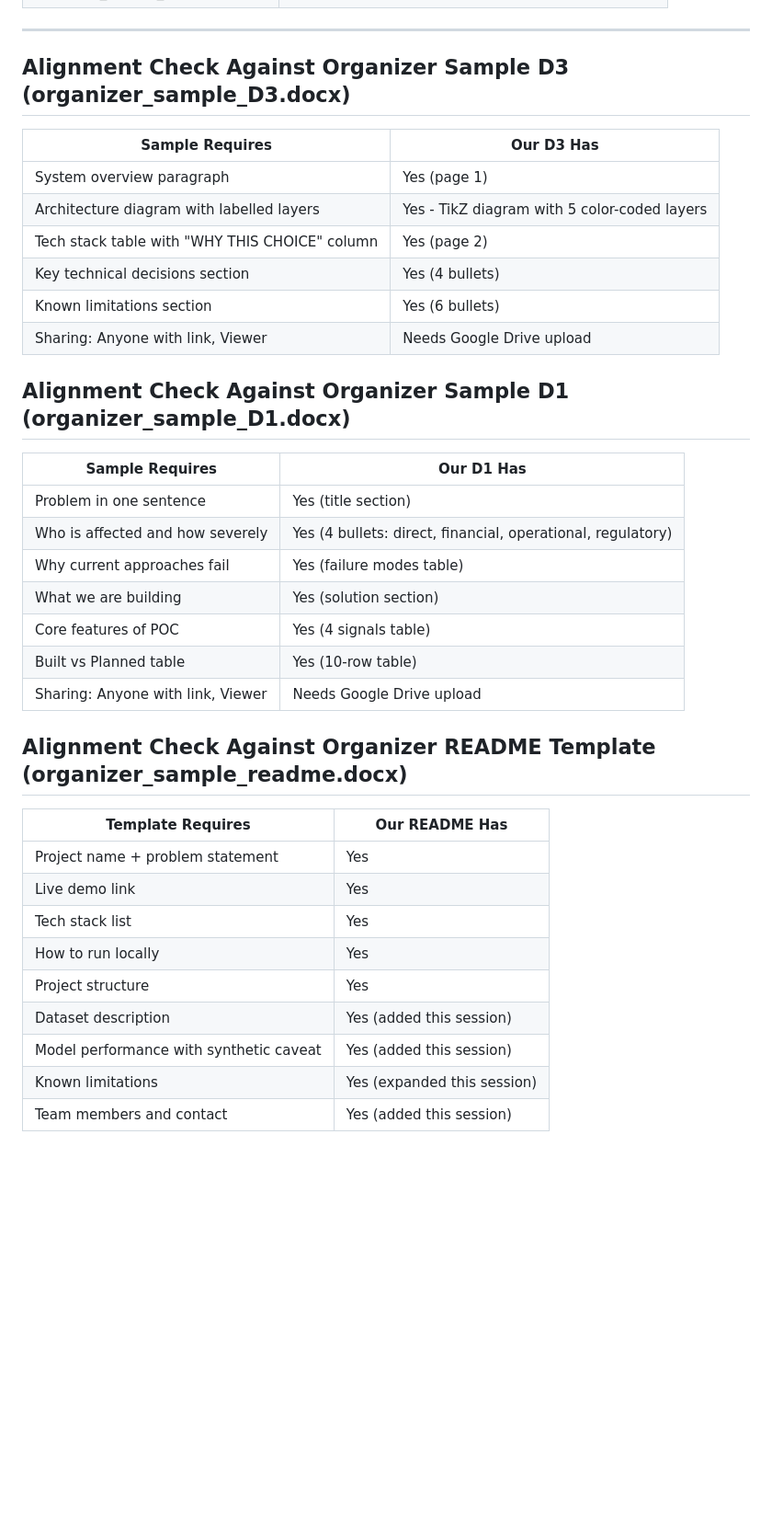
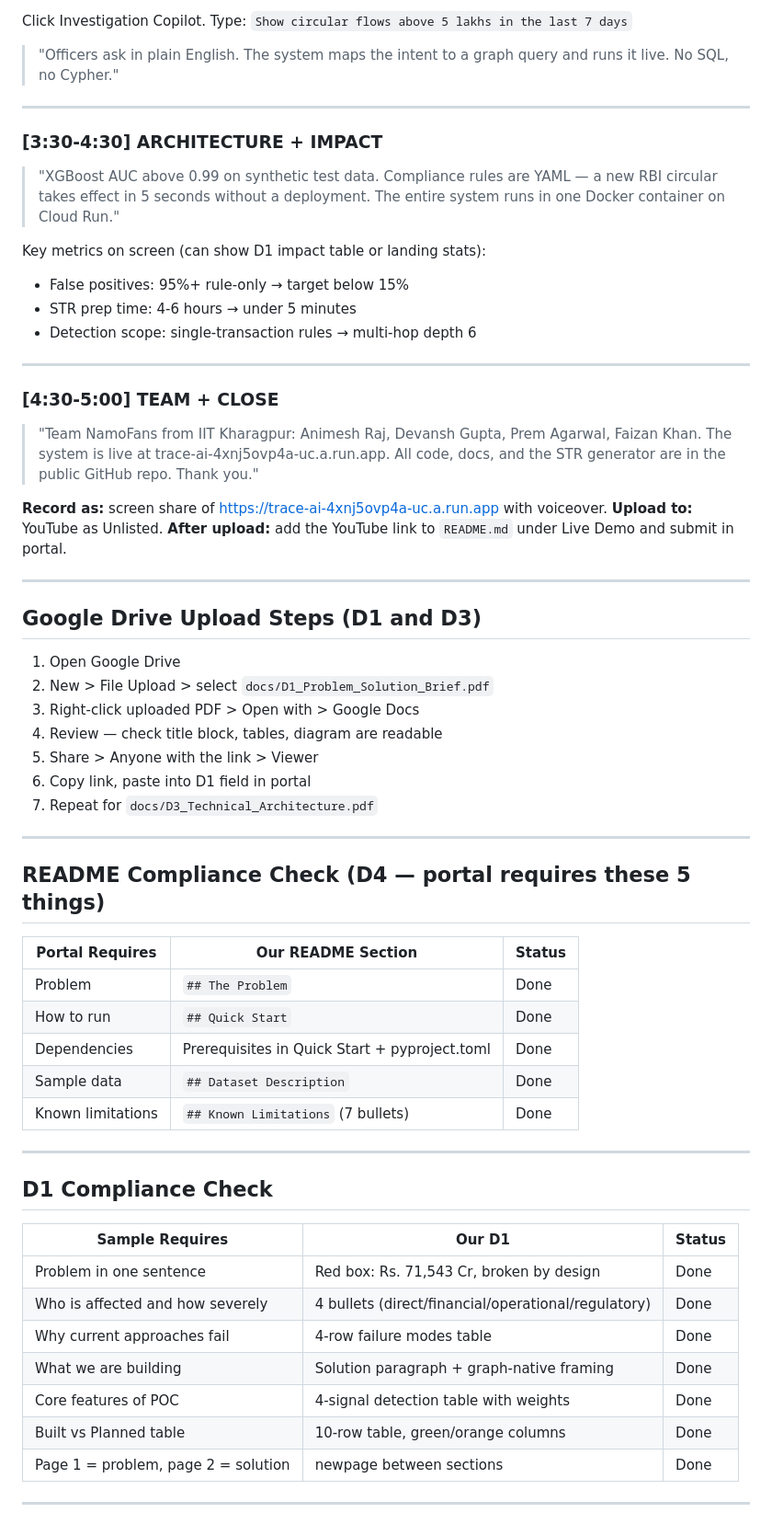
Before and after one commit to wildcraft958/namofans-trace-ai, a Markdown page: submission/CHECKLIST.md, the part around one of its changes. Shown at 92% size. Drawn GitHub-style; blank space fills up the shorter version.

Commit message:
docs: update checklist with portal compliance audit and D5 pitch script

```diff
--- a/submission/CHECKLIST.md
+++ b/submission/CHECKLIST.md
@@ -56,39 +66,70 @@ Record as screen share of https://trace-ai-4xnj5ovp4a-uc.a.run.app with voiceove
+Click Investigation Copilot. Type: `Show circular flows above 5 lakhs in the last 7 days`
+
+> "Officers ask in plain English. The system maps the intent to a graph query and runs
+> it live. No SQL, no Cypher."
 
 ---
 
-## Alignment Check Against Organizer Sample D3 (organizer_sample_D3.docx)
+### [3:30-4:30] ARCHITECTURE + IMPACT
 
-| Sample Requires | Our D3 Has |
-|---|---|
-| System overview paragraph | Yes (page 1) |
-| Architecture diagram with labelled layers | Yes - TikZ diagram with 5 color-coded layers |
-| Tech stack table with "WHY THIS CHOICE" column | Yes (page 2) |
-| Key technical decisions section | Yes (4 bullets) |
-| Known limitations section | Yes (6 bullets) |
-| Sharing: Anyone with link, Viewer | Needs Google Drive upload |
+> "XGBoost AUC above 0.99 on synthetic test data. Compliance rules are YAML — a new RBI
+> circular takes effect in 5 seconds without a deployment. The entire system runs in one
+> Docker container on Cloud Run."
 
-## Alignment Check Against Organizer Sample D1 (organizer_sample_D1.docx)
+Key metrics on screen (can show D1 impact table or landing stats):
+- False positives: 95%+ rule-only → target below 15%
+- STR prep time: 4-6 hours → under 5 minutes
+- Detection scope: single-transaction rules → multi-hop depth 6
 
-| Sample Requires | Our D1 Has |
-|---|---|
-| Problem in one sentence | Yes (title section) |
-| Who is affected and how severely | Yes (4 bullets: direct, financial, operational, regulatory) |
-| Why current approaches fail | Yes (failure modes table) |
-| What we are building | Yes (solution section) |
-| Core features of POC | Yes (4 signals table) |
-| Built vs Planned table | Yes (10-row table) |
-| Sharing: Anyone with link, Viewer | Needs Google Drive upload |
+---
 
-## Alignment Check Against Organizer README Template (organizer_sample_readme.docx)
+### [4:30-5:00] TEAM + CLOSE
 
-| Template Requires | Our README Has |
-|---|---|
-| Project name + problem statement | Yes |
-| Live demo link | Yes |
-| Tech stack list | Yes |
-| How to run locally | Yes |
-| Project structure | Yes |
-| Dataset description | Yes (added this session) |
-| Model performance with synthetic caveat | Yes (added this session) |
-| Known limitations | Yes (expanded this session) |
-| Team members and contact | Yes (added this session) |
+> "Team NamoFans from IIT Kharagpur: Animesh Raj, Devansh Gupta, Prem Agarwal, Faizan Khan.
+> The system is live at trace-ai-4xnj5ovp4a-uc.a.run.app. All code, docs, and the STR
+> generator are in the public GitHub repo. Thank you."
+
+**Record as:** screen share of https://trace-ai-4xnj5ovp4a-uc.a.run.app with voiceover.
+**Upload to:** YouTube as Unlisted.
+**After upload:** add the YouTube link to `README.md` under Live Demo and submit in portal.
+
+---
+
+## Google Drive Upload Steps (D1 and D3)
+
+1. Open Google Drive
+2. New > File Upload > select `docs/D1_Problem_Solution_Brief.pdf`
+3. Right-click uploaded PDF > Open with > Google Docs
+4. Review — check title block, tables, diagram are readable
+5. Share > Anyone with the link > Viewer
+6. Copy link, paste into D1 field in portal
+7. Repeat for `docs/D3_Technical_Architecture.pdf`
+
+---
+
+## README Compliance Check (D4 — portal requires these 5 things)
+
+| Portal Requires | Our README Section | Status |
+|---|---|---|
+| Problem | `## The Problem` | Done |
+| How to run | `## Quick Start` | Done |
+| Dependencies | Prerequisites in Quick Start + pyproject.toml | Done |
+| Sample data | `## Dataset Description` | Done |
+| Known limitations | `## Known Limitations` (7 bullets) | Done |
+
+---
+
+## D1 Compliance Check
+
+| Sample Requires | Our D1 | Status |
+|---|---|---|
+| Problem in one sentence | Red box: Rs. 71,543 Cr, broken by design | Done |
+| Who is affected and how severely | 4 bullets (direct/financial/operational/regulatory) | Done |
+| Why current approaches fail | 4-row failure modes table | Done |
+| What we are building | Solution paragraph + graph-native framing | Done |
+| Core features of POC | 4-signal detection table with weights | Done |
+| Built vs Planned table | 10-row table, green/orange columns | Done |
+| Page 1 = problem, page 2 = solution | newpage between sections | Done |
+
+---
+
```
Also changed, not shown: other parts of submission/CHECKLIST.md (+52 -33 lines).
